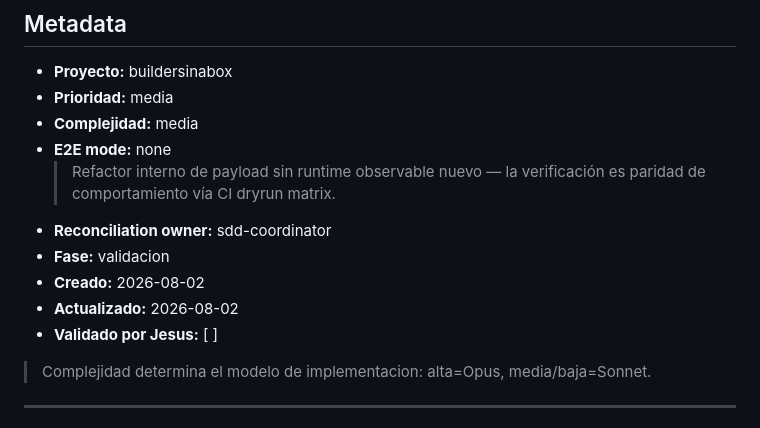
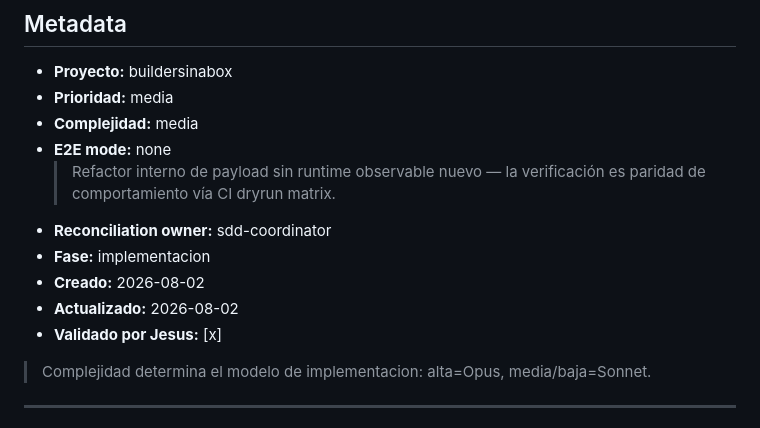
Before and after one commit to sixsevenappslab/buildersinabox, a Markdown page: specs/active/FEAT-020-multi-cli-adapter-registry.md, the part around the change. Drawn GitHub-style.

Commit message:
docs(specs): FEAT-020 validated by Jesus, moved to active [FEAT-020]
Co-Authored-By: Claude Fable 5 <noreply@anthropic.com>
Claude-Session: https://claude.ai/code/session_01WKiJv9xJxxWZ8EGCadwni6

```diff
--- a/specs/draft/FEAT-020-multi-cli-adapter-registry.md
+++ b/specs/active/FEAT-020-multi-cli-adapter-registry.md
@@ -8,10 +8,10 @@
 - **E2E mode:** none
   > Refactor interno de payload sin runtime observable nuevo — la verificación es paridad de comportamiento vía CI dryrun matrix.
 - **Reconciliation owner:** sdd-coordinator
-- **Fase:** validacion
+- **Fase:** implementacion
 - **Creado:** 2026-08-02
 - **Actualizado:** 2026-08-02
-- **Validado por Jesus:** [ ]
+- **Validado por Jesus:** [x]
 
 > Complejidad determina el modelo de implementacion: alta=Opus, media/baja=Sonnet.
 
```
